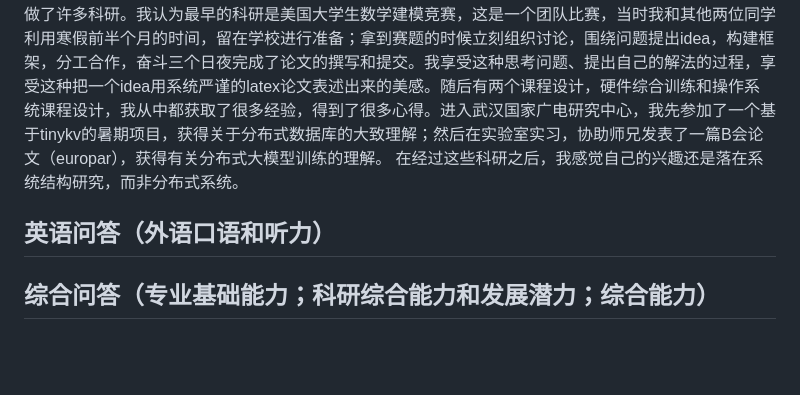
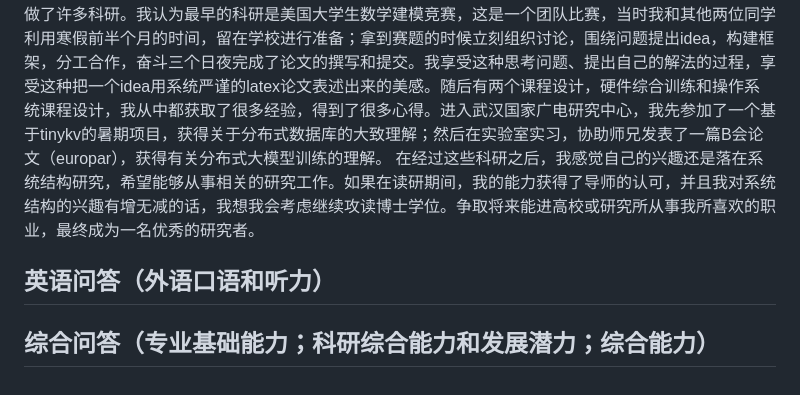
Before and after one commit to onford/Empty, a Markdown page: record.md, the part around the change. Drawn GitHub-style; blank space fills up the shorter version.

Commit message:
record.md updated from https://stackedit.cn/

```diff
--- a/record.md
+++ b/record.md
@@ -183,14 +183,14 @@ riscv64-unknown-elf-readelf -s ./hostfs_root/bin/app_shell | grep -F "__global_p
 本科期间我还参加了许多竞赛，包括全国大学生数学竞赛、美国大学生数学建模竞赛，以及后续的一系列算法比赛。数学竞赛和建模竞赛提高了我的数学思维、建模和理性思考能力，而各种算法竞赛在提升我编程思维、算法思维的过程中，也带我熟悉了C++/Python两种不同语言的编程方式，体会不同语言的设计之美。
 因为有成绩和竞赛的加成，我在本科期间获得了一些奖项，包括大一时的自强奖学金，大二时的校三好学生奖学金，大三时的校三好学生奖学金和国家奖学金。这些奖学金是对我不懈努力的认可，也化作了我前行路上的动力。
 本科期间我还做了许多科研。我认为最早的科研是美国大学生数学建模竞赛，这是一个团队比赛，当时我和其他两位同学利用寒假前半个月的时间，留在学校进行准备；拿到赛题的时候立刻组织讨论，围绕问题提出idea，构建框架，分工合作，奋斗三个日夜完成了论文的撰写和提交。我享受这种思考问题、提出自己的解法的过程，享受这种把一个idea用系统严谨的latex论文表述出来的美感。随后有两个课程设计，硬件综合训练和操作系统课程设计，我从中都获取了很多经验，得到了很多心得。进入武汉国家广电研究中心，我先参加了一个基于tinykv的暑期项目，获得关于分布式数据库的大致理解；然后在实验室实习，协助师兄发表了一篇B会论文（europar），获得有关分布式大模型训练的理解。
-在经过这些科研之后，我感觉自己的兴趣还是落在系统结构研究，而非分布式系统。
+在经过这些科研之后，我感觉自己的兴趣还是落在系统结构研究，希望能够从事相关的研究工作。如果在读研期间，我的能力获得了导师的认可，并且我对系统结构的兴趣有增无减的话，我想我会考虑继续攻读博士学位。争取将来能进高校或研究所从事我所喜欢的职业，最终成为一名优秀的研究者。
 
 ## 英语问答（外语口语和听力）
 
 ## 综合问答（专业基础能力；科研综合能力和发展潜力；综合能力）
 
 <!--stackedit_data:
-eyJoaXN0b3J5IjpbLTE1OTYwNTkzMzksLTE0NzE0OTE4OTUsMT
-M2OTk2NTIyNiwxMTk1NzgwMzE1LC0xNTYxNTYwMzM0LDEyODU0
-MDAxMTUsMTg5MTAyMDY0NiwtMjY5ODAyNjQ0XX0=
+eyJoaXN0b3J5IjpbLTUwOTQwNjk2NiwtMTQ3MTQ5MTg5NSwxMz
+Y5OTY1MjI2LDExOTU3ODAzMTUsLTE1NjE1NjAzMzQsMTI4NTQw
+MDExNSwxODkxMDIwNjQ2LC0yNjk4MDI2NDRdfQ==
 -->
```
